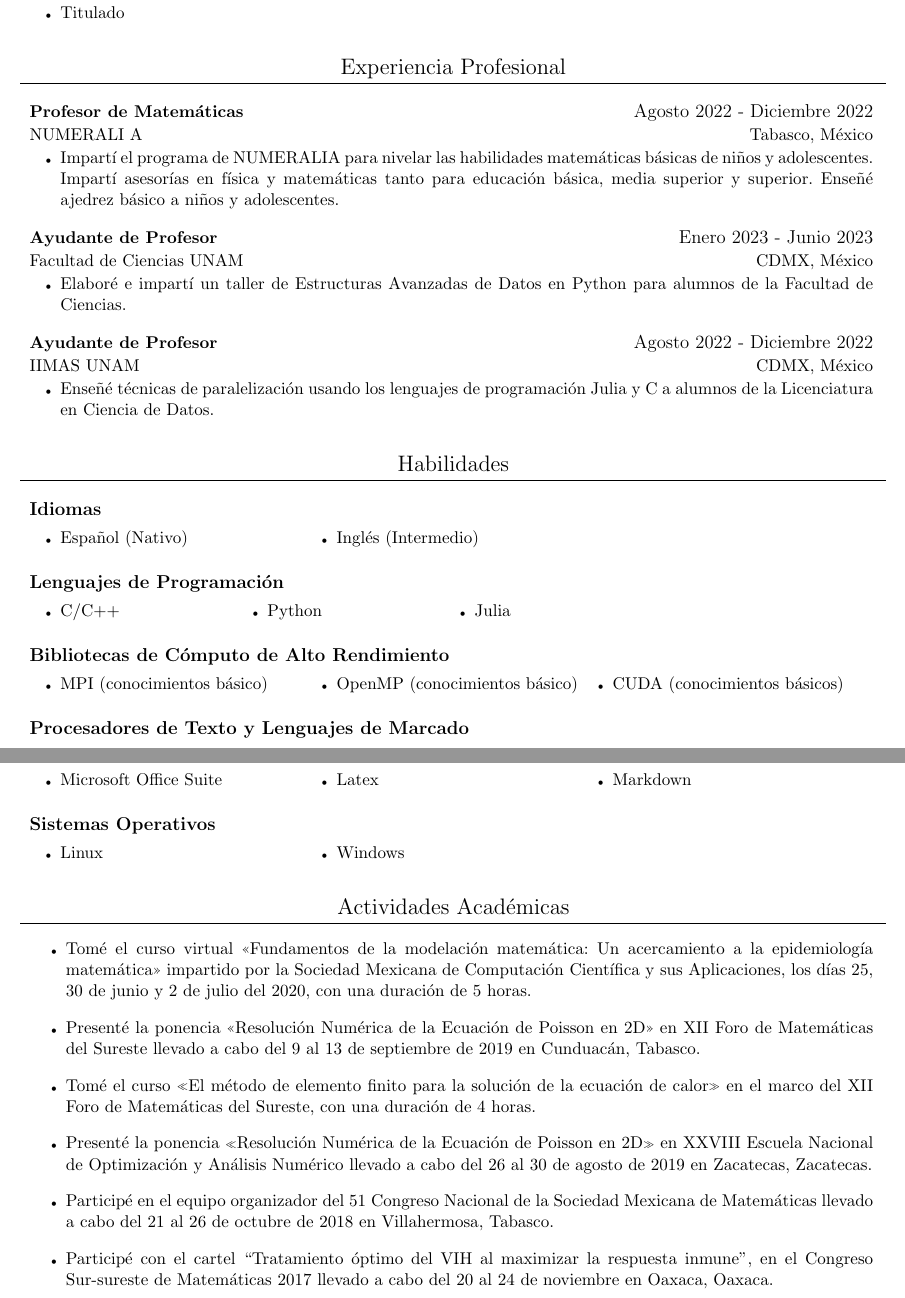
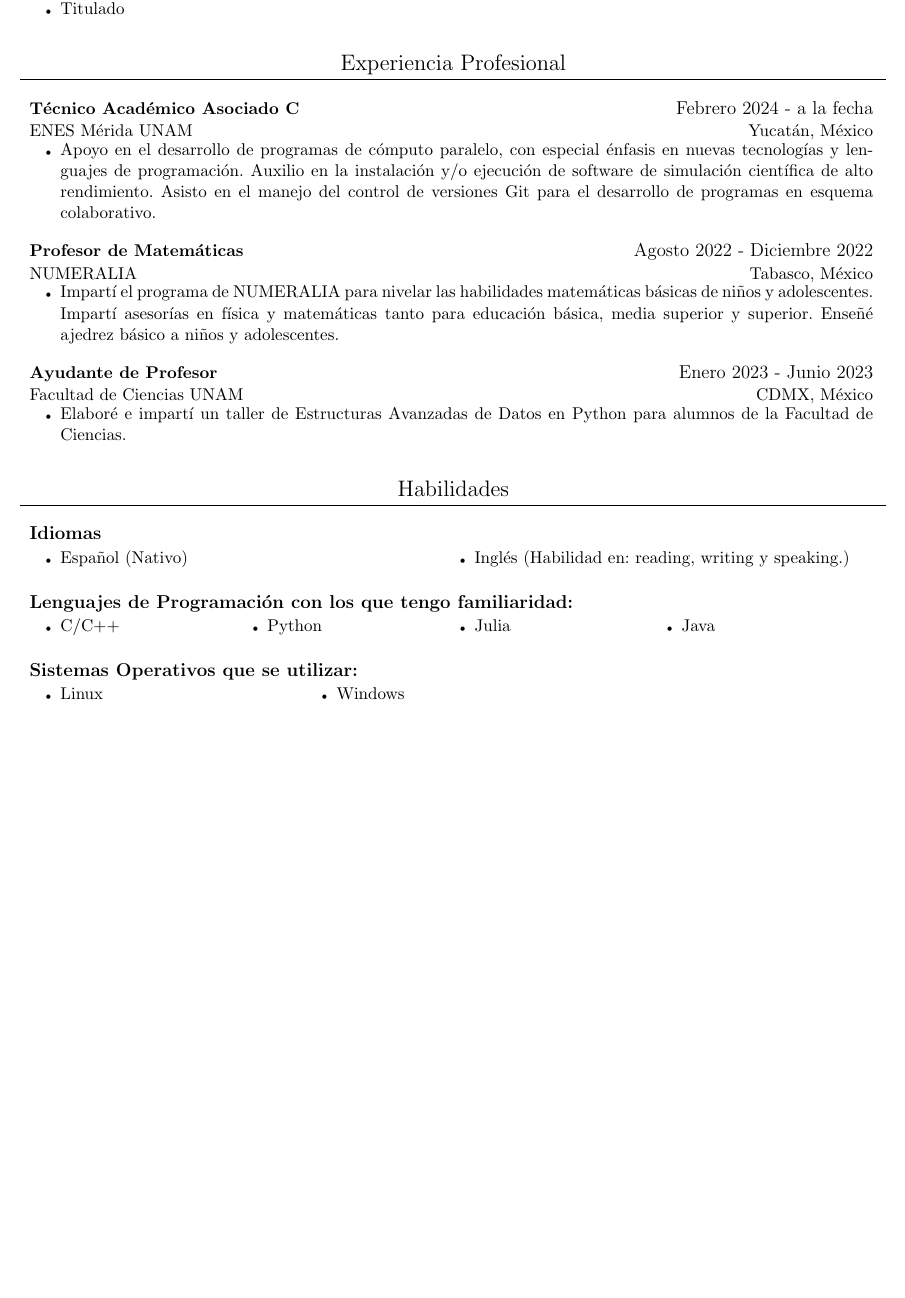
Before and after one commit to edwin-epr/curriculum-vitae-personal, a LaTeX CV (edwin-cv.tex): two parts of pages 1 and 2 of 2 before the commit and part of the page after it, the two joined at a grey line, cut so that both start at the same text, the shorter picture padded with empty space. Compiled offline with pdfLaTeX.

Commit message:
Mejorando mi CV.

```diff
--- a/edwin-cv.tex
+++ b/edwin-cv.tex
@@ -15,7 +15,7 @@
 \usepackage[spanish]{babel}
 
 % Settings
-\geometry{lmargin=1cm,rmargin=1cm,tmargin=1cm,bmargin=1cm}
+\geometry{lmargin=1cm,rmargin=1cm,tmargin=0.5cm,bmargin=0.5cm}
 \urlstyle{same}
 
 %% Section formatting
@@ -38,7 +38,7 @@
 	\item \begin{tabular*}{19.5cm}[t]{l@{\extracolsep{\fill}}r}
 		\textbf{#1} & #2 \\
 		\small #3 & \small #4 \\
-	\end{tabular*} \vspace{-8pt}
+	\end{tabular*} \vspace{-11pt}
 }
 \newcommand{\CVItemizeStart}{\begin{itemize}[rightmargin=0.3cm, label={\tiny \textbullet}]}
 \newcommand{\CVItemizeEnd}{\end{itemize}}
@@ -75,7 +76,12 @@
 \CVListEnd
 \section{Experiencia Profesional}
 \CVListStart
-\CVSubHeading{\small Profesor de Matemáticas}{Agosto 2022 - Diciembre 2022}{NUMERALI	A}{Tabasco, México}
+\CVSubHeading{\small Técnico Académico Asociado C}{Febrero 2024 - a la fecha}{ENES Mérida UNAM}{Yucatán, México}
+\CVItemizeStart
+\CVitem{Apoyo en el desarrollo de programas de cómputo paralelo, con especial énfasis en nuevas tecnologías y lenguajes de programación. Auxilio en la instalación y/o ejecución de software de simulación científica de alto rendimiento. Asisto en el manejo del control de versiones Git para el desarrollo de programas en esquema colaborativo.}
+\CVItemizeEnd
+
+\CVSubHeading{\small Profesor de Matemáticas}{Agosto 2022 - Diciembre 2022}{NUMERALIA}{Tabasco, México}
 \CVItemizeStart
 \CVitem{Impartí el programa de NUMERALIA para nivelar las habilidades matemáticas básicas de niños y adolescentes. Impartí asesorías en física y matemáticas tanto para educación básica, media superior y superior. Enseñé ajedrez básico a niños y adolescentes.}
 \CVItemizeEnd
@@ -85,22 +91,18 @@
 \CVitem{Elaboré e impartí un taller de Estructuras Avanzadas de Datos en Python para alumnos de la Facultad de Ciencias.}
 \CVItemizeEnd
 
-\CVSubHeading{\small Ayudante de Profesor}{Agosto 2022 - Diciembre 2022}{IIMAS UNAM}{CDMX, México}
-\CVItemizeStart
-\CVitem{Enseñé técnicas de paralelización usando los lenguajes de programación Julia y C a alumnos de la Licenciatura en Ciencia de Datos. }
-\CVItemizeEnd
 \CVListEnd
 \section{Habilidades}
 \CVListStart
 \CVSubHeading{Idiomas}{}{}{}
 \vspace{-15pt}
 \CVItemizeStart
-\begin{multicols}{3}
+\begin{multicols}{2}
 	\CVitem{Español (Nativo)}
-	\CVitem{Inglés (Intermedio)}
+	\CVitem{Inglés (Habilidad en: reading, writing y speaking.)}
 \end{multicols}
 \CVItemizeEnd
-\CVSubHeading{Lenguajes de Programación}{}{}{}
+\CVSubHeading{Lenguajes de Programación con los que tengo familiaridad:}{}{}{}
 \vspace{-15pt}
 \CVItemizeStart
 \begin{multicols}{4}
@@ -110,29 +112,29 @@
 	%\CVitem{MatLab}
 	%\CVitem{Kotlin}
 	\CVitem{Julia}
-	%\CVitem{Bash}
+	\CVitem{Java}
 \end{multicols}
 \CVItemizeEnd
 %
-\CVSubHeading{Bibliotecas de Cómputo de Alto Rendimiento}{}{}{}
-\vspace{-15pt}
-\CVItemizeStart
-\begin{multicols}{3}
-	\CVitem{MPI (conocimientos básico)}
-	\CVitem{OpenMP (conocimientos básico)}
-	\CVitem{CUDA (conocimientos básicos)}
-\end{multicols}
-\CVItemizeEnd
-\CVSubHeading{Procesadores de Texto y Lenguajes de Marcado}{}{}{}
-\vspace{-15pt}
-\CVItemizeStart
-\begin{multicols}{3}
-	\CVitem{Microsoft Office Suite}
-	\CVitem{Latex}
-	\CVitem{Markdown}
-\end{multicols}
-\CVItemizeEnd
-\CVSubHeading{Sistemas Operativos}{}{}{}
+%\CVSubHeading{Bibliotecas de Cómputo de Alto Rendimiento}{}{}{}
+%\vspace{-15pt}
+%\CVItemizeStart
+%\begin{multicols}{3}
+%	\CVitem{MPI (conocimientos básico)}
+%	\CVitem{OpenMP (conocimientos básico)}
+%	\CVitem{CUDA (conocimientos básicos)}
+%\end{multicols}
+%\CVItemizeEnd
+%\CVSubHeading{Procesadores de Texto y Lenguajes de Marcado}{}{}{}
+%\vspace{-15pt}
+%\CVItemizeStart
+%\begin{multicols}{3}
+%	\CVitem{Microsoft Office Suite}
+%	\CVitem{Latex}
+%	\CVitem{Markdown}
+%\end{multicols}
+%\CVItemizeEnd
+\CVSubHeading{Sistemas Operativos que se utilizar:}{}{}{}
 \vspace{-15pt}
 \CVItemizeStart
 \begin{multicols}{3}
@@ -141,21 +143,21 @@
 \end{multicols}
 \CVItemizeEnd
 \CVListEnd
-\section{Actividades Académicas}
-\CVItemizeStart
-\CVitem{Tomé el curso virtual <<Fundamentos de la modelación matemática: Un acercamiento a la  epidemiología matemática>> impartido por la Sociedad Mexicana de Computación Científica y  sus Aplicaciones, los días 25, 30 de junio y 2 de julio del 2020, con una duración de 5 horas.}
-\CVitem{Presenté la ponencia <<Resolución Numérica de la Ecuación de Poisson en 2D>> en XII Foro de
-	Matemáticas del Sureste llevado a cabo del 9 al 13 de septiembre de 2019 en Cunduacán,
-	Tabasco.}
-\CVitem{Tomé el curso «El método de elemento finito para la solución de la ecuación de calor» en el
-	marco del XII Foro de Matemáticas del Sureste, con una duración de 4 horas.}
-\CVitem{Presenté la ponencia «Resolución Numérica de la Ecuación de Poisson en 2D» en XXVIII
-	Escuela Nacional de Optimización y Análisis Numérico llevado a cabo del 26 al 30 de agosto
-	de 2019 en Zacatecas, Zacatecas.}
-\CVitem{Participé en el equipo organizador del 51 Congreso Nacional de la Sociedad Mexicana de
-	Matemáticas llevado a cabo del 21 al 26 de octubre de 2018 en Villahermosa, Tabasco.}
-\CVitem{Participé con el cartel “Tratamiento óptimo del VIH al maximizar la respuesta inmune”, en el
-	Congreso Sur-sureste de Matemáticas 2017 llevado a cabo del 20 al 24 de noviembre en
-	Oaxaca, Oaxaca.}
-\CVItemizeEnd
+%\section{Actividades Académicas}
+%\CVItemizeStart
+%\CVitem{Tomé el curso virtual <<Fundamentos de la modelación matemática: Un acercamiento a la  epidemiología matemática>> impartido por la Sociedad Mexicana de Computación Científica y  sus Aplicaciones, los días 25, 30 de junio y 2 de julio del 2020, con una duración de 5 horas.}
+%\CVitem{Presenté la ponencia <<Resolución Numérica de la Ecuación de Poisson en 2D>> en XII Foro de
+%	Matemáticas del Sureste llevado a cabo del 9 al 13 de septiembre de 2019 en Cunduacán,
+%	Tabasco.}
+%\CVitem{Tomé el curso «El método de elemento finito para la solución de la ecuación de calor» en el
+%	marco del XII Foro de Matemáticas del Sureste, con una duración de 4 horas.}
+%\CVitem{Presenté la ponencia «Resolución Numérica de la Ecuación de Poisson en 2D» en XXVIII
+%	Escuela Nacional de Optimización y Análisis Numérico llevado a cabo del 26 al 30 de agosto
+%	de 2019 en Zacatecas, Zacatecas.}
+%\CVitem{Participé en el equipo organizador del 51 Congreso Nacional de la Sociedad Mexicana de
+%	Matemáticas llevado a cabo del 21 al 26 de octubre de 2018 en Villahermosa, Tabasco.}
+%\CVitem{Participé con el cartel “Tratamiento óptimo del VIH al maximizar la respuesta inmune”, en el
+%	Congreso Sur-sureste de Matemáticas 2017 llevado a cabo del 20 al 24 de noviembre en
+%	Oaxaca, Oaxaca.}
+%\CVItemizeEnd
 \end{document}
```
Also changed, not shown: edwin-cv.tex (5 more changed lines).
